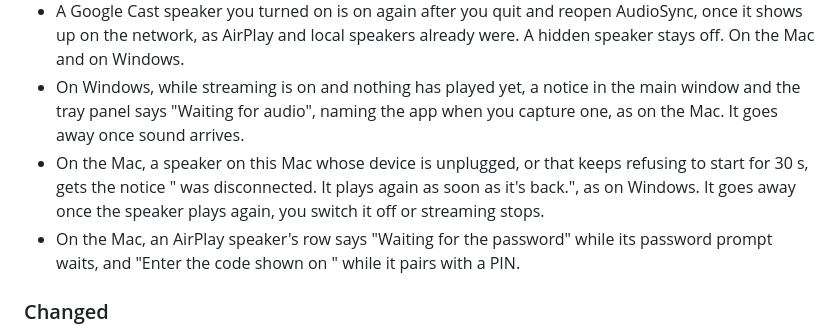
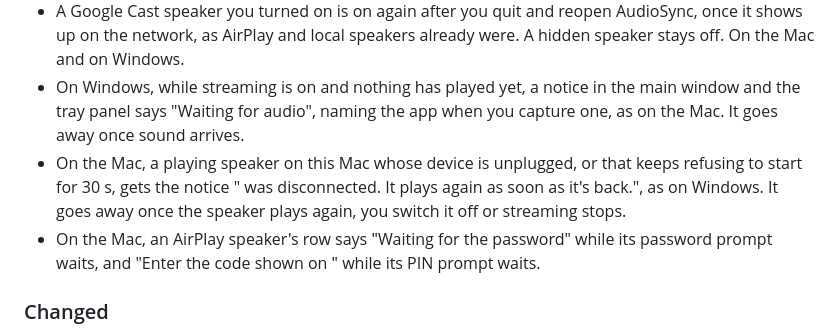
Before and after one commit to yassersutojoyo/audiosync, a Markdown page: CHANGELOG.md, the part around the change. Rendered like a GitHub page.

Commit message:
Say the Mac's PIN row text shows while the prompt waits, and that the disconnected notice is for a playing speaker

```diff
--- a/CHANGELOG.md
+++ b/CHANGELOG.md
@@ -14,8 +14,8 @@ User-visible changes in each version. Loosely follows [Keep a Changelog](https:/
 - A speaker's dimmed volume slider says why it's dimmed: the speaker is off, or a Google Cast speaker isn't playing yet. VoiceOver or Narrator reads the reason, and it shows when you hover over the slider in the main window. On the Mac and on Windows.
 - A Google Cast speaker you turned on is on again after you quit and reopen AudioSync, once it shows up on the network, as AirPlay and local speakers already were. A hidden speaker stays off. On the Mac and on Windows.
 - On Windows, while streaming is on and nothing has played yet, a notice in the main window and the tray panel says "Waiting for audio", naming the app when you capture one, as on the Mac. It goes away once sound arrives.
-- On the Mac, a speaker on this Mac whose device is unplugged, or that keeps refusing to start for 30 s, gets the notice "<name> was disconnected. It plays again as soon as it's back.", as on Windows. It goes away once the speaker plays again, you switch it off or streaming stops.
-- On the Mac, an AirPlay speaker's row says "Waiting for the password" while its password prompt waits, and "Enter the code shown on <name>" while it pairs with a PIN.
+- On the Mac, a playing speaker on this Mac whose device is unplugged, or that keeps refusing to start for 30 s, gets the notice "<name> was disconnected. It plays again as soon as it's back.", as on Windows. It goes away once the speaker plays again, you switch it off or streaming stops.
+- On the Mac, an AirPlay speaker's row says "Waiting for the password" while its password prompt waits, and "Enter the code shown on <name>" while its PIN prompt waits.
 
 ### Changed
 
```
